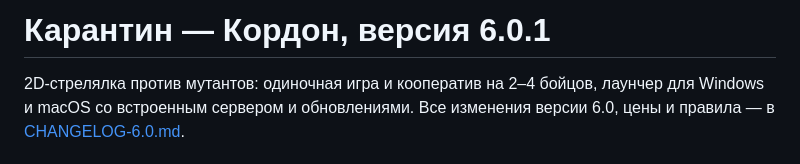
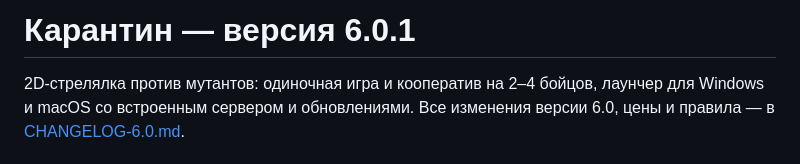
Before and after one commit to nevermoreeQqq/Qurantine, a Markdown page: README.md, the part around the change. Rendered like a GitHub page.

```diff
--- a/README.md
+++ b/README.md
@@ -1,4 +1,4 @@
-# Карантин — Кордон, версия 6.0.1
+# Карантин — версия 6.0.1
 
 2D-стрелялка против мутантов: одиночная игра и кооператив на 2–4 бойцов, лаунчер для Windows и macOS со встроенным сервером и обновлениями. Все изменения версии 6.0, цены и правила — в [CHANGELOG-6.0.md](CHANGELOG-6.0.md).
 
```
